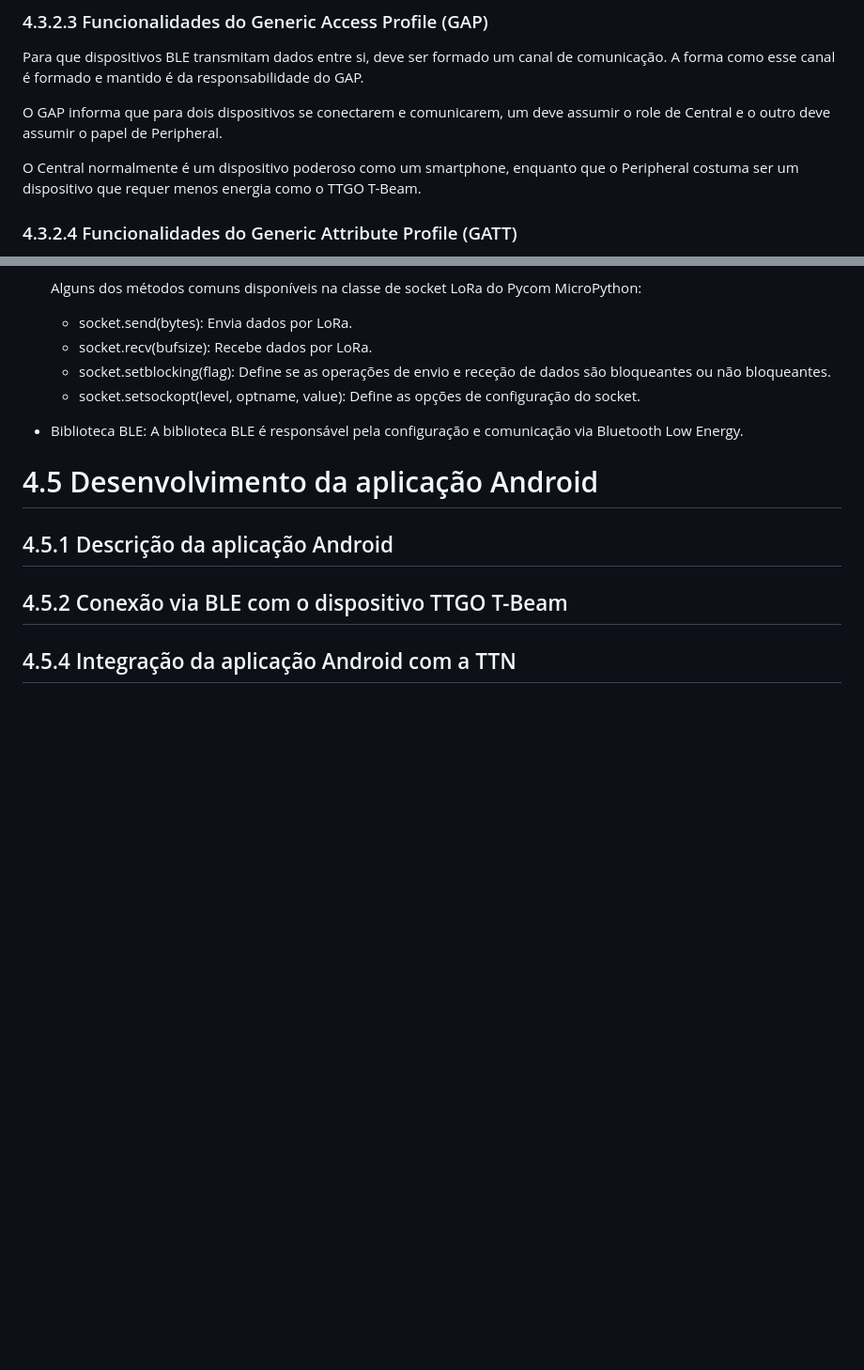
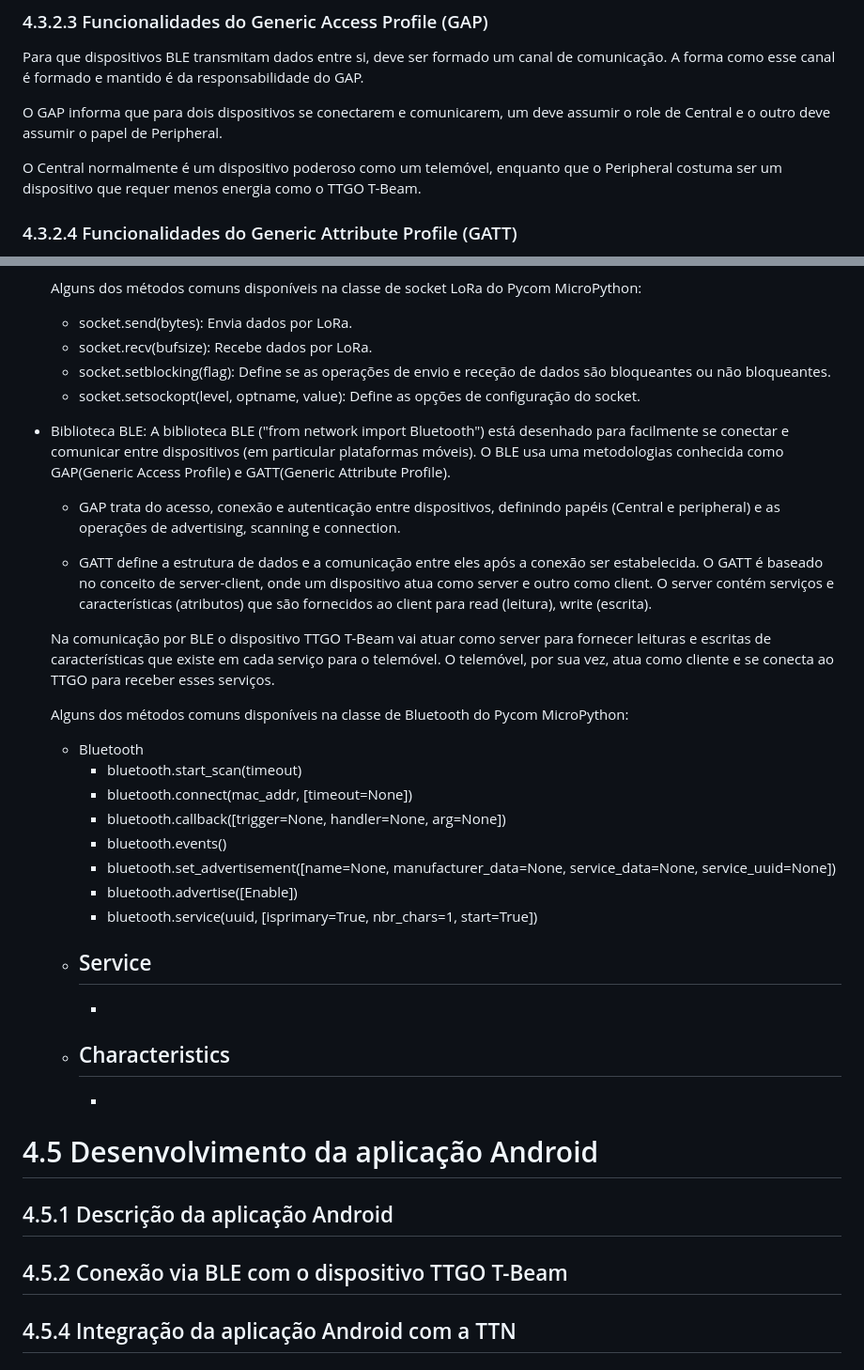
Before and after one commit to p4ulor/SeaSpot, a Markdown page: Docs/SeaSpotDevelopment.md, 2 parts joined by grey strips. Shown: that part at 94% size. Drawn GitHub-style; blank space fills up the shorter version.

Commit message:
Biblioteca BLE
Falta Service e Characteristics

```diff
--- a/Docs/SeaSpotDevelopment.md
+++ b/Docs/SeaSpotDevelopment.md
@@ -140,7 +140,7 @@ Para que dispositivos BLE transmitam dados entre si, deve ser formado um canal d
 
 O GAP informa que para dois dispositivos se conectarem e comunicarem, um deve assumir o role de Central e o outro deve assumir o papel de Peripheral.
 
-O Central normalmente é um dispositivo poderoso como um smartphone, enquanto que o Peripheral costuma ser um dispositivo que requer menos energia como o TTGO T-Beam.
+O Central normalmente é um dispositivo poderoso como um telemóvel, enquanto que o Peripheral costuma ser um dispositivo que requer menos energia como o TTGO T-Beam.
 
 ### 4.3.2.4 Funcionalidades do Generic Attribute Profile (GATT)
 
@@ -209,7 +209,31 @@ Notes: To get any data received after sending the data it is important to keep i
     - socket.setblocking(flag): Define se as operações de envio e receção de dados são bloqueantes ou não bloqueantes.
     - socket.setsockopt(level, optname, value): Define as opções de configuração do socket.
 
-- Biblioteca BLE: A biblioteca BLE é responsável pela configuração e comunicação via Bluetooth Low Energy.
+- Biblioteca BLE: A biblioteca BLE ("from network import Bluetooth") está desenhado para facilmente se conectar e comunicar entre dispositivos (em particular plataformas móveis). O BLE usa uma metodologias conhecida como GAP(Generic Access Profile) e GATT(Generic Attribute Profile).
+    - GAP trata do acesso, conexão e autenticação entre dispositivos, definindo papéis (Central e peripheral) e as operações de advertising, scanning e connection.
+
+    - GATT define a estrutura de dados e a comunicação entre eles após a conexão ser estabelecida. O GATT é baseado no conceito de server-client, onde um dispositivo atua como server e outro como client. O server contém serviços e características (atributos) que são fornecidos ao client para read (leitura), write (escrita).
+
+    Na comunicação por BLE o dispositivo TTGO T-Beam vai atuar como server para fornecer leituras e escritas de características que existe em cada serviço para o telemóvel. O telemóvel, por sua vez, atua como cliente e se conecta ao TTGO para receber esses serviços.
+
+    Alguns dos métodos comuns disponíveis na classe de Bluetooth do Pycom MicroPython:
+    - Bluetooth
+        - bluetooth.start_scan(timeout)
+        - bluetooth.connect(mac_addr, [timeout=None])
+        - bluetooth.callback([trigger=None, handler=None, arg=None])
+        - bluetooth.events()
+        - bluetooth.set_advertisement([name=None, manufacturer_data=None, service_data=None, service_uuid=None])
+        - bluetooth.advertise([Enable])
+        - bluetooth.service(uuid, [isprimary=True, nbr_chars=1, start=True])
+    - Service
+        -
+        -
+    - Characteristics
+        -
+        -
+
+
+
 
 
 
```
